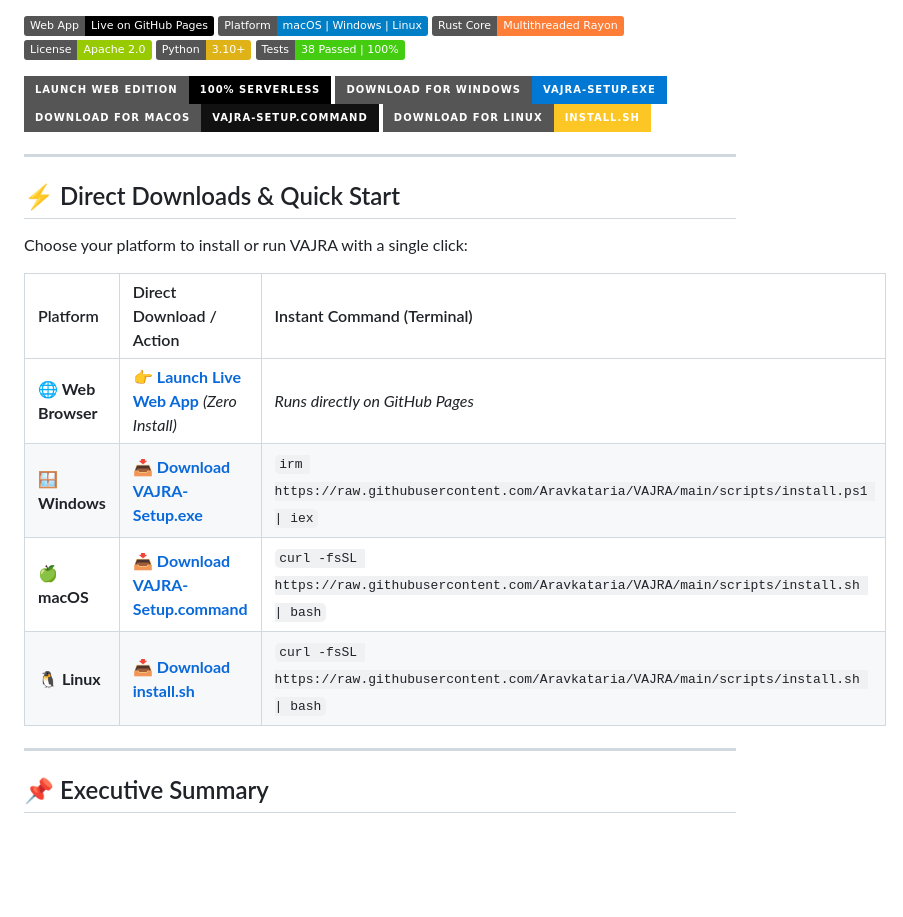
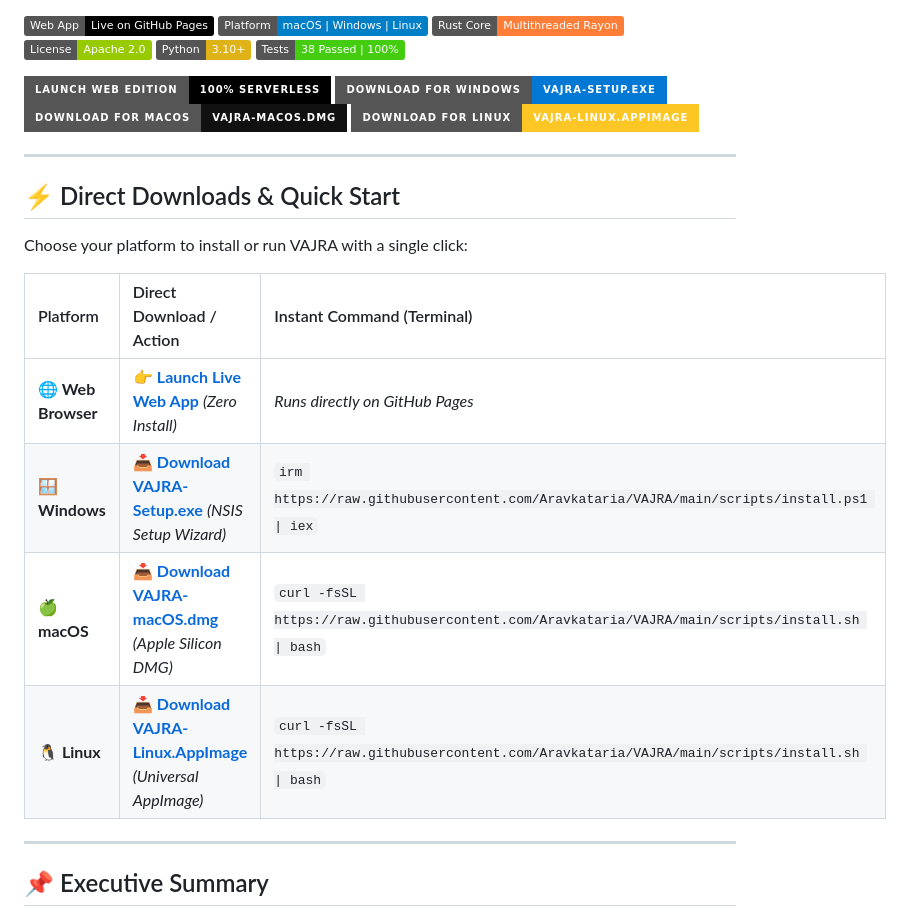
Before and after one commit to Aravkataria/VAJRA, a Markdown page: README.md, the part around one of its changes. Drawn GitHub-style; badges without logos; blank space fills up the shorter version.

```diff
--- a/README.md
+++ b/README.md
@@ -15,8 +15,8 @@
 
 [![Launch Web App](https://img.shields.io/badge/Launch_Web_Edition-100%25_Serverless-black?style=for-the-badge&logo=firefoxbrowser&logoColor=white)](https://Aravkataria.github.io/VAJRA/)
 [![Download for Windows](https://img.shields.io/badge/Download_for_Windows-VAJRA--Setup.exe-0078D4?style=for-the-badge&logo=windows&logoColor=white)](https://github.com/Aravkataria/VAJRA/releases/latest/download/VAJRA-Setup.exe)
-[![Download for macOS](https://img.shields.io/badge/Download_for_macOS-VAJRA--Setup.command-111111?style=for-the-badge&logo=apple&logoColor=white)](https://github.com/Aravkataria/VAJRA/releases/latest/download/VAJRA-Setup.command)
-[![Download for Linux](https://img.shields.io/badge/Download_for_Linux-install.sh-FCC624?style=for-the-badge&logo=linux&logoColor=black)](https://github.com/Aravkataria/VAJRA/releases/latest/download/install.sh)
+[![Download for macOS](https://img.shields.io/badge/Download_for_macOS-VAJRA--macOS.dmg-111111?style=for-the-badge&logo=apple&logoColor=white)](https://github.com/Aravkataria/VAJRA/releases/latest/download/VAJRA-macOS.dmg)
+[![Download for Linux](https://img.shields.io/badge/Download_for_Linux-VAJRA--Linux.AppImage-FCC624?style=for-the-badge&logo=linux&logoColor=black)](https://github.com/Aravkataria/VAJRA/releases/latest/download/VAJRA-Linux.AppImage)
 
 ---
 
@@ -27,9 +27,9 @@ Choose your platform to install or run VAJRA with a single click:
 | Platform | Direct Download / Action | Instant Command (Terminal) |
 | :--- | :--- | :--- |
 | **🌐 Web Browser** | [👉 **Launch Live Web App**](https://Aravkataria.github.io/VAJRA/) *(Zero Install)* | *Runs directly on GitHub Pages* |
-| **🪟 Windows** | [📥 **Download VAJRA-Setup.exe**](https://github.com/Aravkataria/VAJRA/releases/latest/download/VAJRA-Setup.exe) | `irm https://raw.githubusercontent.com/Aravkataria/VAJRA/main/scripts/install.ps1 \| iex` |
-| **🍏 macOS** | [📥 **Download VAJRA-Setup.command**](https://github.com/Aravkataria/VAJRA/releases/latest/download/VAJRA-Setup.command) | `curl -fsSL https://raw.githubusercontent.com/Aravkataria/VAJRA/main/scripts/install.sh \| bash` |
-| **🐧 Linux** | [📥 **Download install.sh**](https://github.com/Aravkataria/VAJRA/releases/latest/download/install.sh) | `curl -fsSL https://raw.githubusercontent.com/Aravkataria/VAJRA/main/scripts/install.sh \| bash` |
+| **🪟 Windows** | [📥 **Download VAJRA-Setup.exe**](https://github.com/Aravkataria/VAJRA/releases/latest/download/VAJRA-Setup.exe) *(NSIS Setup Wizard)* | `irm https://raw.githubusercontent.com/Aravkataria/VAJRA/main/scripts/install.ps1 \| iex` |
+| **🍏 macOS** | [📥 **Download VAJRA-macOS.dmg**](https://github.com/Aravkataria/VAJRA/releases/latest/download/VAJRA-macOS.dmg) *(Apple Silicon DMG)* | `curl -fsSL https://raw.githubusercontent.com/Aravkataria/VAJRA/main/scripts/install.sh \| bash` |
+| **🐧 Linux** | [📥 **Download VAJRA-Linux.AppImage**](https://github.com/Aravkataria/VAJRA/releases/latest/download/VAJRA-Linux.AppImage) *(Universal AppImage)* | `curl -fsSL https://raw.githubusercontent.com/Aravkataria/VAJRA/main/scripts/install.sh \| bash` |
 
 ---
 
```
Also changed, not shown: other parts of README.md (+46 -30 lines).
